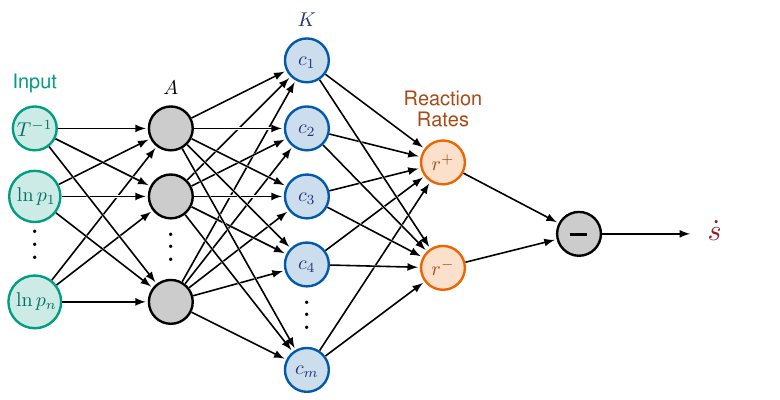
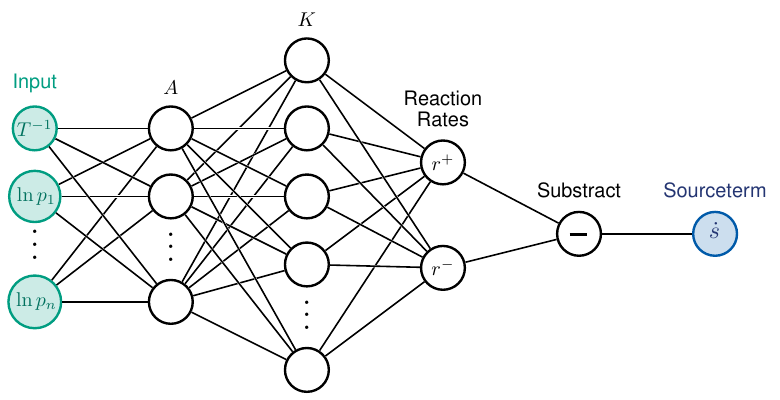
Before and after one commit to felix-doeppel/REACT_2023_Poster_VKOGA, a LaTeX figure (abb/VKOGA_scheme/VKOGA_scheme.tex): the whole page. Compiled offline with pdfLaTeX.

Commit message:
VKOGA scheme simplify

```diff
--- a/abb/VKOGA_scheme/VKOGA_scheme.tex
+++ b/abb/VKOGA_scheme/VKOGA_scheme.tex
@@ -78,8 +79,11 @@
 						\node[node \n] (N\lay-\i) at (\x,\y) {$\strut\Cstr[\n]_{\indexshifted}$};
 					\fi
 				\fi
-				% layer 2 is not labeled
+				% layer 2 and 3 is not labeled
 				\ifnum \lay=2
+					\node[node \n] (N\lay-\i) at (\x,\y) {};
+				\fi
+				\ifnum \lay=3
 					\node[node \n] (N\lay-\i) at (\x,\y) {};
 				\fi
 
@@ -93,7 +97,7 @@
 					\fi
 				\else
 					% all other layers are ordinarily labeled
-					\ifnum \lay>2
+					\ifnum \lay>3
 						\node[node \n] (N\lay-\i) at (\x,\y) {$\strut\Cstr[\n]_{\index}$};
 					\fi
 				\fi
@@ -134,10 +138,14 @@
 		{$A$};
 %		\node[above=2,align=center,black,font=\fontfamily{phv}\selectfont] at (N3-1.90)
 %		{Minmax\\[-0.2em]Mapped};
-		\node[above=2,align=center,mydarkblue,font=\fontfamily{phv}\selectfont] at (N3-1.90)
+		\node[above=2,align=center,black,font=\fontfamily{phv}\selectfont] at (N3-1.90)
 		{$K$};
-		\node[above=3,align=center,mydarkorange,font=\fontfamily{phv}\selectfont] at (N4-1.90)
+		\node[above=3,align=center,black,font=\fontfamily{phv}\selectfont] at (N4-1.90)
 		{\contour{white} {\shortstack{Reaction\\ Rates}}};
+		\node[above=3,align=center,black,font=\fontfamily{phv}\selectfont] at (N5-1.90)
+		{Substract};
+		\node[above=3,align=center,mydarkblue,font=\fontfamily{phv}\selectfont] at (N6-1.90)
+		{Sourceterm};
 %		\node[above=3,align=center,mydarkred,font=\fontfamily{phv}\selectfont] at (N\Nnodlen-1.90)
 %		{Output};
 %		\node[above=0,align=center,font=\fontfamily{phv}\selectfont] at (N\Nnodlen-1.90) {\contour{white} {sinh(y)}};
```
Also changed, not shown: abb/VKOGA_scheme/VKOGA_scheme.tex (15 more changed lines).
